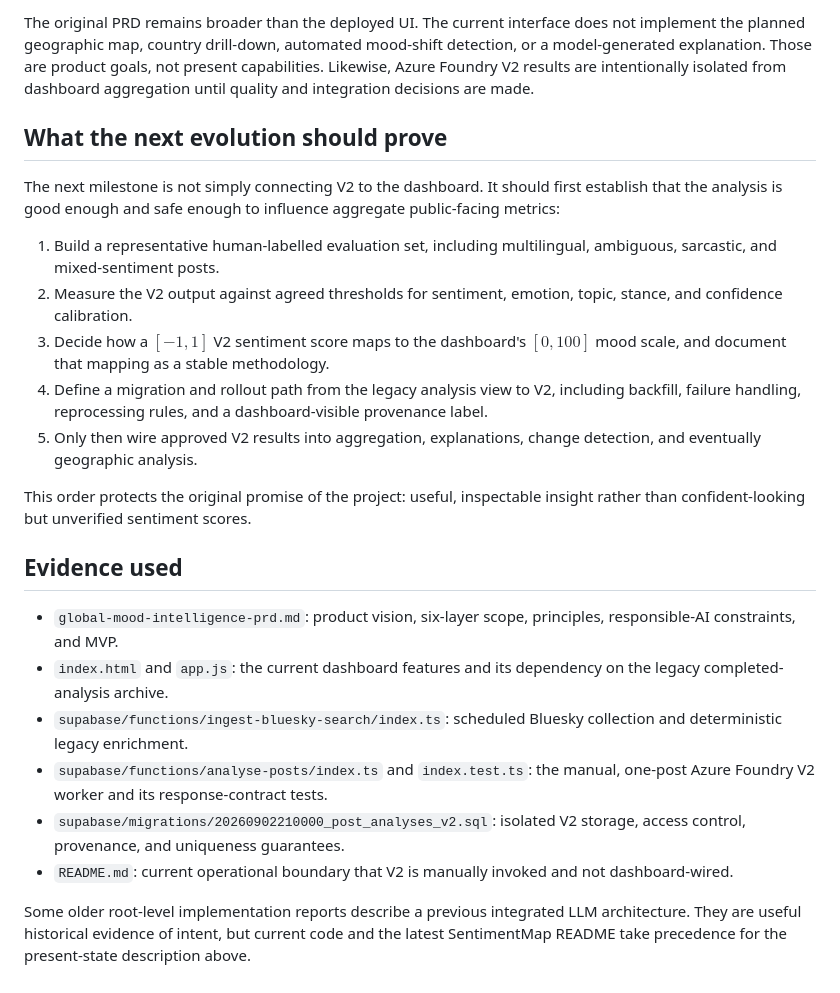
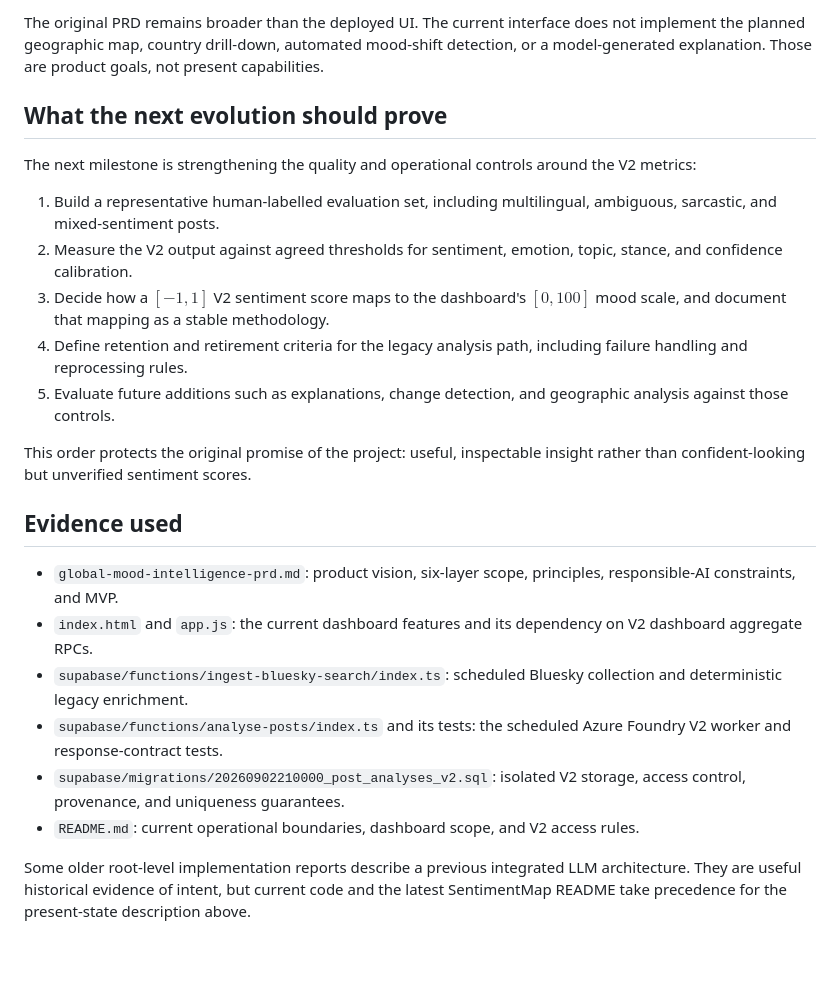
Before and after one commit to ChristianFogtdal/GlobalSentiment, a Markdown page: THOUGHT_PROCESS_AND_EVOLUTION.md, the part around one of its changes. Drawn GitHub-style; blank space fills up the shorter version.

```diff
--- a/THOUGHT_PROCESS_AND_EVOLUTION.md
+++ b/THOUGHT_PROCESS_AND_EVOLUTION.md
@@ -74,25 +74,25 @@ The dashboard supports time, emotion, and topic filtering; aggregates an overall
 
-The original PRD remains broader than the deployed UI. The current interface does not implement the planned geographic map, country drill-down, automated mood-shift detection, or a model-generated explanation. Those are product goals, not present capabilities. Likewise, Azure Foundry V2 results are intentionally isolated from dashboard aggregation until quality and integration decisions are made.
+The original PRD remains broader than the deployed UI. The current interface does not implement the planned geographic map, country drill-down, automated mood-shift detection, or a model-generated explanation. Those are product goals, not present capabilities.
 
 ## What the next evolution should prove
 
-The next milestone is not simply connecting V2 to the dashboard. It should first establish that the analysis is good enough and safe enough to influence aggregate public-facing metrics:
+The next milestone is strengthening the quality and operational controls around the V2 metrics:
 
 1. Build a representative human-labelled evaluation set, including multilingual, ambiguous, sarcastic, and mixed-sentiment posts.
 2. Measure the V2 output against agreed thresholds for sentiment, emotion, topic, stance, and confidence calibration.
 3. Decide how a $[-1, 1]$ V2 sentiment score maps to the dashboard's $[0, 100]$ mood scale, and document that mapping as a stable methodology.
-4. Define a migration and rollout path from the legacy analysis view to V2, including backfill, failure handling, reprocessing rules, and a dashboard-visible provenance label.
-5. Only then wire approved V2 results into aggregation, explanations, change detection, and eventually geographic analysis.
+4. Define retention and retirement criteria for the legacy analysis path, including failure handling and reprocessing rules.
+5. Evaluate future additions such as explanations, change detection, and geographic analysis against those controls.
 
 This order protects the original promise of the project: useful, inspectable insight rather than confident-looking but unverified sentiment scores.
 
 ## Evidence used
 
 - `global-mood-intelligence-prd.md`: product vision, six-layer scope, principles, responsible-AI constraints, and MVP.
-- `index.html` and `app.js`: the current dashboard features and its dependency on the legacy completed-analysis archive.
+- `index.html` and `app.js`: the current dashboard features and its dependency on V2 dashboard aggregate RPCs.
 - `supabase/functions/ingest-bluesky-search/index.ts`: scheduled Bluesky collection and deterministic legacy enrichment.
-- `supabase/functions/analyse-posts/index.ts` and `index.test.ts`: the manual, one-post Azure Foundry V2 worker and its response-contract tests.
+- `supabase/functions/analyse-posts/index.ts` and its tests: the scheduled Azure Foundry V2 worker and response-contract tests.
 - `supabase/migrations/20260902210000_post_analyses_v2.sql`: isolated V2 storage, access control, provenance, and uniqueness guarantees.
-- `README.md`: current operational boundary that V2 is manually invoked and not dashboard-wired.
+- `README.md`: current operational boundaries, dashboard scope, and V2 access rules.
 
 Some older root-level implementation reports describe a previous integrated LLM architecture. They are useful historical evidence of intent, but current code and the latest SentimentMap README take precedence for the present-state description above.
```
Also changed, not shown: other parts of THOUGHT_PROCESS_AND_EVOLUTION.md (+16 -16 lines), README.md (+8 -11 lines).
